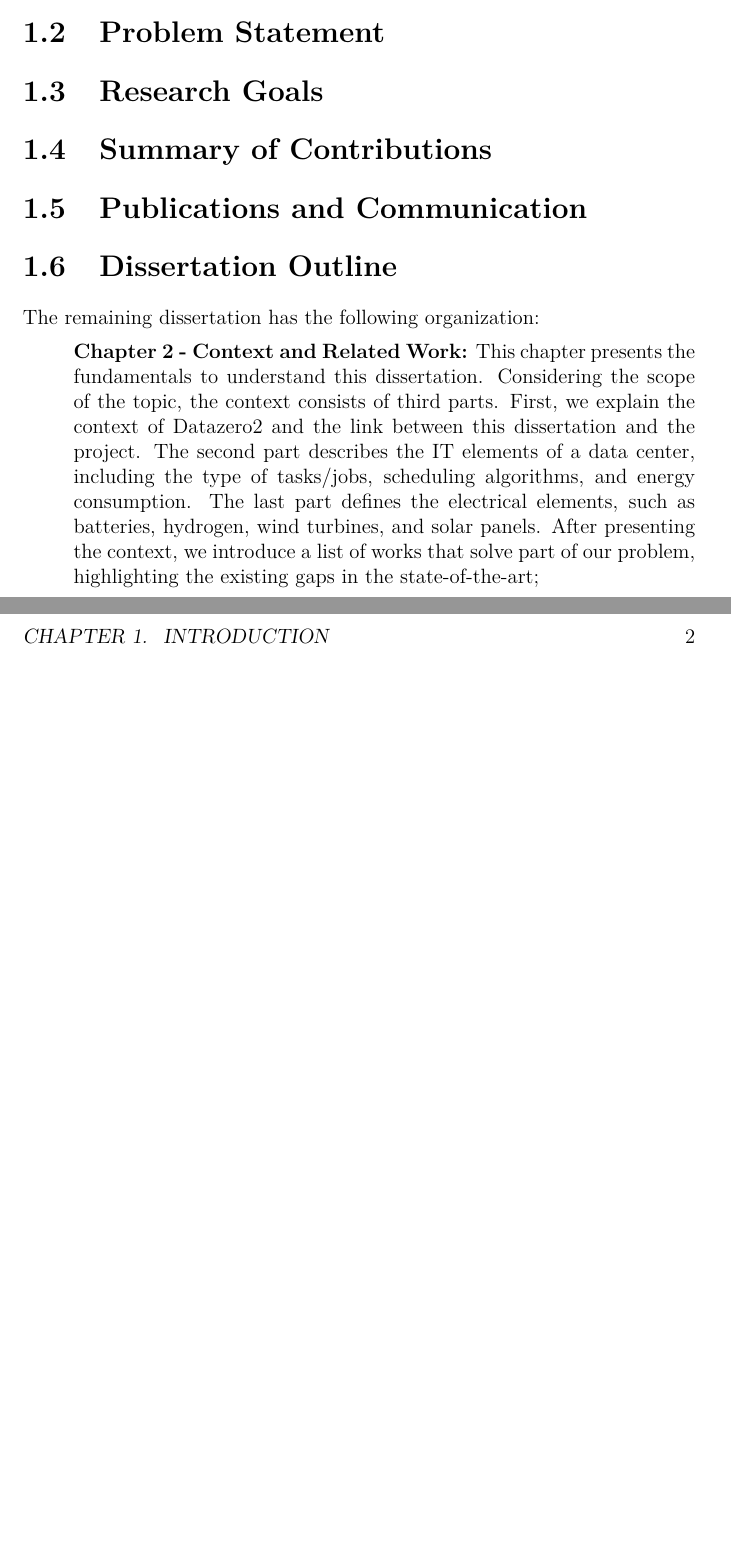
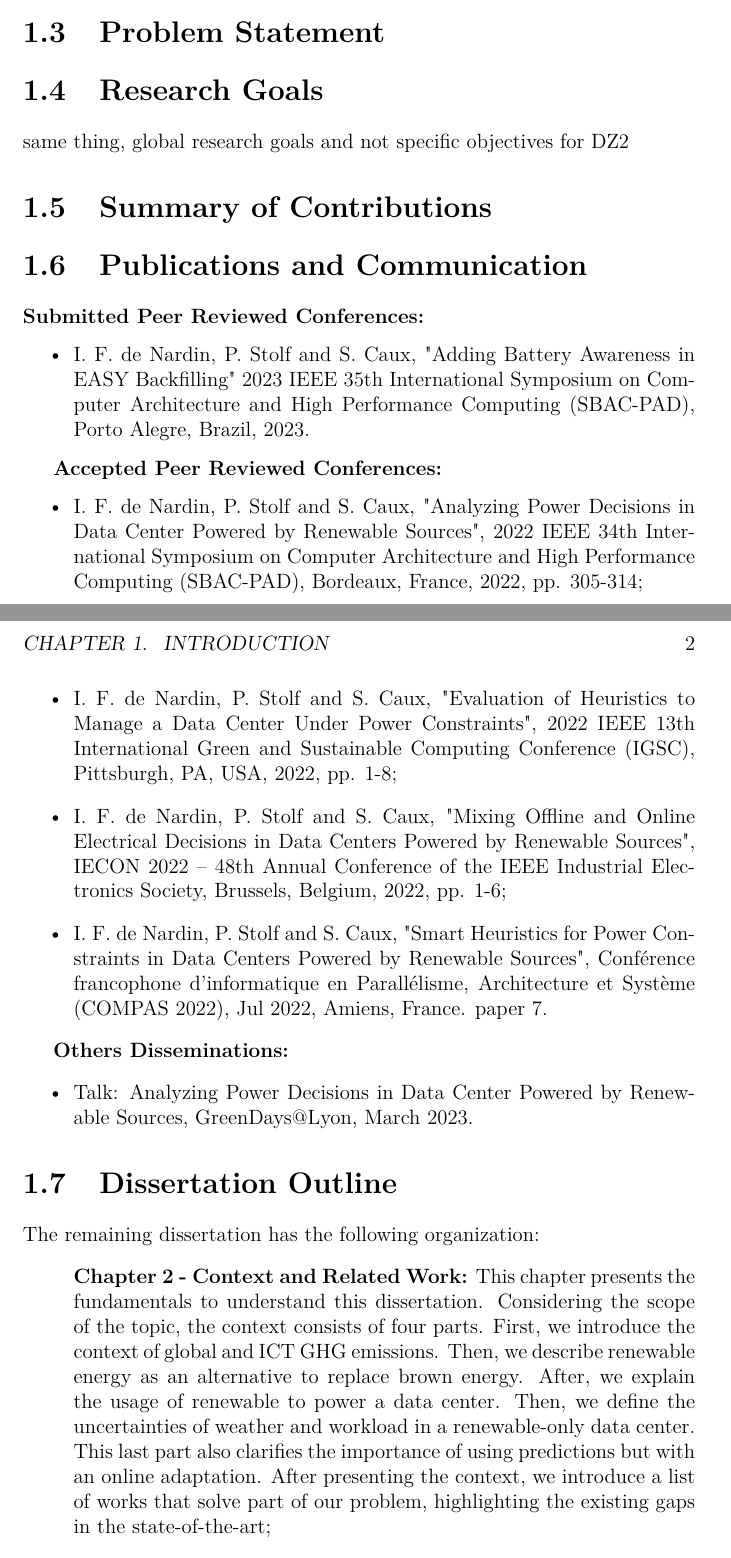
Before and after one commit to igornardin/Thesis, a LaTeX thesis (main.tex, which reads Sections/1-Introduction.tex): two parts of pages 10 and 11 of 20, joined at a grey line, cut so that both start at the same text, the shorter picture padded with empty space. Compiled offline with pdfLaTeX.

Commit message:
Changed the structure of the thesis. Before starting the introduction.

```diff
--- a/Sections/1-Introduction.tex
+++ b/Sections/1-Introduction.tex
@@ -1,4 +1,10 @@
 \chapter{Introduction}
 \label{chap1}
 
+
+% Start with a general context;
+% General problem;
+% Then, DZ2
+
+
 \section{Context}
@@ -6,16 +14,36 @@
 \section{Problem Statement}
 
 \section{Research Goals}
+same thing, global research goals and not specific objectives for DZ2
 
 \section{Summary of Contributions}
 
 \section{Publications and Communication}
 
+\textbf{Submitted Peer Reviewed Conferences:}
+\begin{itemize}
+    \item I. F. de Nardin, P. Stolf and S. Caux, "Adding Battery Awareness in EASY Backfilling" 2023 IEEE 35th International Symposium on Computer Architecture and High Performance Computing (SBAC-PAD), Porto Alegre, Brazil, 2023.
+\end{itemize}
+
+\textbf{Accepted Peer Reviewed Conferences:}
+\begin{itemize}
+    \item I. F. de Nardin, P. Stolf and S. Caux, "Analyzing Power Decisions in Data Center Powered by Renewable Sources", 2022 IEEE 34th International Symposium on Computer Architecture and High Performance Computing (SBAC-PAD), Bordeaux, France, 2022, pp. 305-314;
+    \item I. F. de Nardin, P. Stolf and S. Caux, "Evaluation of Heuristics to Manage a Data Center Under Power Constraints", 2022 IEEE 13th International Green and Sustainable Computing Conference (IGSC), Pittsburgh, PA, USA, 2022, pp. 1-8;
+    \item I. F. de Nardin, P. Stolf and S. Caux, "Mixing Offline and Online Electrical Decisions in Data Centers Powered by Renewable Sources", IECON 2022 – 48th Annual Conference of the IEEE Industrial Electronics Society, Brussels, Belgium, 2022, pp. 1-6;
+    \item  I. F. de Nardin, P. Stolf and S. Caux, "Smart Heuristics for Power Constraints in Data Centers Powered by Renewable Sources", Conférence francophone d'informatique en Parallélisme, Architecture et Système (COMPAS 2022), Jul 2022, Amiens, France. paper 7.
+\end{itemize}
+
+\textbf{Others Disseminations:}
+\begin{itemize}
+    \item Talk: Analyzing Power Decisions in Data Center
+    Powered by Renewable Sources, GreenDays@Lyon, March 2023.
+\end{itemize}
+
 \section{Dissertation Outline}
 The remaining dissertation has the following organization:
 \begin{itemize}
-    \item[] \textbf{Chapter 2 - Context and Related Work:} This chapter presents the fundamentals to understand this dissertation. Considering the scope of the topic, the context consists of third parts. First, we explain the context of Datazero2 and the link between this dissertation and the project. The second part describes the IT elements of a data center, including the type of tasks/jobs, scheduling algorithms, and energy consumption. The last part defines the electrical elements, such as batteries, hydrogen, wind turbines, and solar panels. After presenting the context, we introduce a list of works that solve part of our problem, highlighting the existing gaps in the state-of-the-art;
-    \item[] \textbf{Chapter 3 - Modelling, Data, and Simulation:} In this chapter, we describe the model to deal with the several elements that compose a renewable-only data center. Datazero2 creates a division between Offline and Online decisions. We present the model to deal with offline decisions using predicted power demand and production. Then, we demonstrate the output of Offline used by the Online. Finally, we define the Online model, which englobes the job scheduling and modifications in the Offline plan. After describing the model, we explain the source of the different data (e.g., workload, weather, servers) applied in the simulations. Finally, we present the simulation tools used in this work;
+    \item[] \textbf{Chapter 2 - Context and Related Work:} This chapter presents the fundamentals to understand this dissertation. Considering the scope of the topic, the context consists of four parts. First, we introduce the context of global and ICT GHG emissions. Then, we describe renewable energy as an alternative to replace brown energy. After, we explain the usage of renewable to power a data center. Then, we define the uncertainties of weather and workload in a renewable-only data center. This last part also clarifies the importance of using predictions but with an online adaptation. After presenting the context, we introduce a list of works that solve part of our problem, highlighting the existing gaps in the state-of-the-art;
+    \item[] \textbf{Chapter 3 - Modelling, Data, and Simulation:} In this chapter, we describe the model to deal with the several elements that compose a renewable-only data center. Datazero2 creates a division between Offline and Online decisions. We present the model to deal with offline decisions using predicted power demand and production. Then, we demonstrate the output of Offline used by the Online. Finally, we define the Online model, which englobes the job scheduling and modifications in the Offline plan. After describing the model, we explain the source of the different data (e.g., workload, weather, servers) applied in the simulations. We present an explanation of the work done in the traces of the literature. Finally, we present the simulation tools used in this work;
     \item[] \textbf{Chapter 4 - Introducing Power Compensations:} This chapter describes the proposed optimization to react to power uncertainties. We created four heuristics to find the best place to compensate for battery changes, which aim to reduce the number of killed jobs and the distance between the battery level and the target level. The results presented are related to the publications \cite{de2022mixing} and \cite{de2022analyzing};
     \item[] \textbf{Chapter 5 - Learning Power Compensations:} This chapter presents the idea and the results of the introduction of Reinforcement Learning (RL) in the power compensation problem. We propose two RL algorithms (Q-Learning and Contextual Multi-Armed Bandit) to learn the best moment to compensate;
     \item[] \textbf{Chapter 6 - Adding Battery Awareness in EASY Backfilling:} This chapter explains a heuristic to mix scheduling and power compensation decisions. This heuristic is based on the EASY Backfilling scheduling algorithm but considers the battery's State of Charge to make better decisions;
--- a/main.tex
+++ b/main.tex
@@ -26,7 +26,7 @@
 % - defence date
 % - laboratory
 % - cotutelle
-\title{\textbf{\large Ordonnancement en ligne de tâches IT et engagement de sources dans un centre de calcul alimenté par des énergies renouvelables}}
+\title{\textbf{\large On-line scheduling for IT tasks and power source commitment in datacenters only operated with renewable energy}}
 \author{Igor FONTANA DE NARDIN}
 \defencedate{31/01/2023}
 \lab{Laplace (UMR 5213) et IRIT (UMR 5505)}
```
Also changed, not shown: Sections/2-Related_work.tex (+9 -11 lines), Sections/3-Model.tex (+3 -0 lines), Sections/4-Power_compensations.tex (+1 -1 lines), Sections/5-Learning_power_compensations.tex (+6 -0 lines), Sections/6-Heuristic.tex (+2 -0 lines), main.pdf, Sections/1-Introduction.tex (6 more changed lines), main.tex (4 more changed lines), 9 other files.
